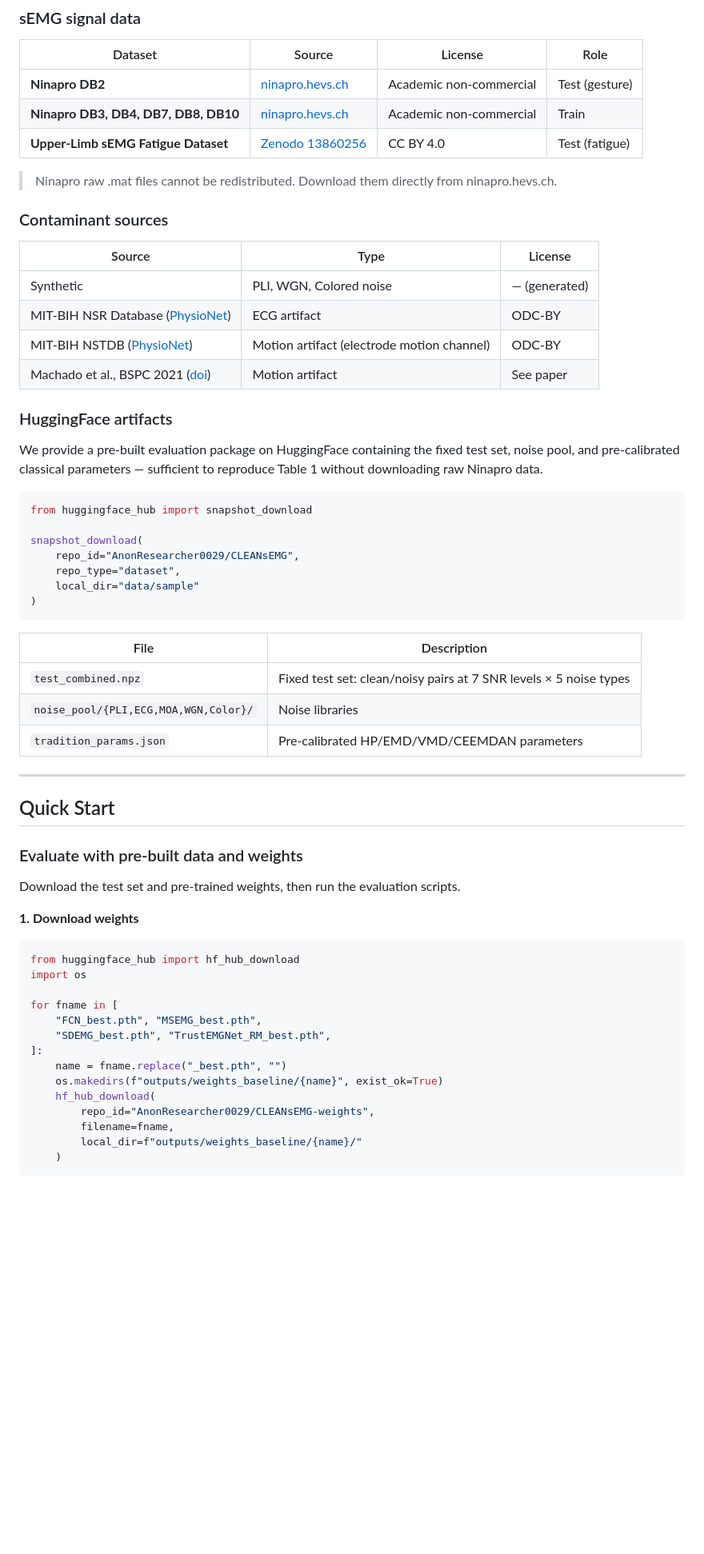
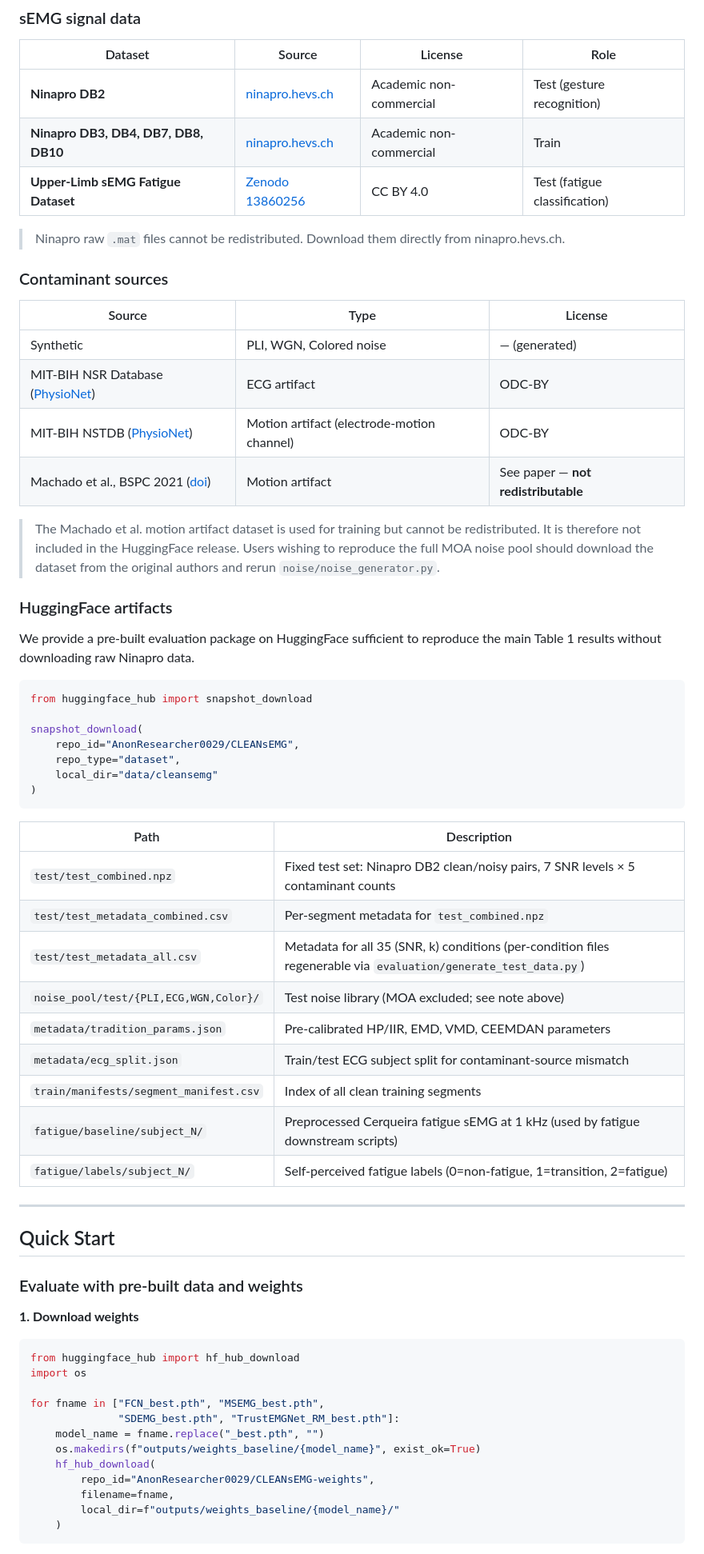
Before and after one commit to HowardShih/CleanSEMG, a Markdown page: README.md, the part around one of its changes. Shown at 80% size. GitHub-like rendering; blank space fills up the shorter version.

````diff
--- a/README.md
+++ b/README.md
@@ -48,11 +49,11 @@ All other methods (FCN, SDEMG, TrustEMG-Net, all classical) run on CPU.
 
 | Dataset | Source | License | Role |
 |---|---|---|---|
-| **Ninapro DB2** | [ninapro.hevs.ch](http://ninapro.hevs.ch) | Academic non-commercial | Test (gesture) |
+| **Ninapro DB2** | [ninapro.hevs.ch](http://ninapro.hevs.ch) | Academic non-commercial | Test (gesture recognition) |
 | **Ninapro DB3, DB4, DB7, DB8, DB10** | [ninapro.hevs.ch](http://ninapro.hevs.ch) | Academic non-commercial | Train |
-| **Upper-Limb sEMG Fatigue Dataset** | [Zenodo 13860256](https://zenodo.org/records/13860256) | CC BY 4.0 | Test (fatigue) |
+| **Upper-Limb sEMG Fatigue Dataset** | [Zenodo 13860256](https://zenodo.org/records/13860256) | CC BY 4.0 | Test (fatigue classification) |
 
-> Ninapro raw .mat files cannot be redistributed. Download them directly from ninapro.hevs.ch.
+> Ninapro raw `.mat` files cannot be redistributed. Download them directly from ninapro.hevs.ch.
 
 ### Contaminant sources
 
@@ -60,12 +61,14 @@ All other methods (FCN, SDEMG, TrustEMG-Net, all classical) run on CPU.
 |---|---|---|
 | Synthetic | PLI, WGN, Colored noise | — (generated) |
 | MIT-BIH NSR Database ([PhysioNet](https://physionet.org/content/nsrdb/1.0.0/)) | ECG artifact | ODC-BY |
-| MIT-BIH NSTDB ([PhysioNet](https://physionet.org/content/nstdb/1.0.0/)) | Motion artifact (electrode motion channel) | ODC-BY |
-| Machado et al., BSPC 2021 ([doi](https://doi.org/10.1016/j.bspc.2021.102752)) | Motion artifact | See paper |
+| MIT-BIH NSTDB ([PhysioNet](https://physionet.org/content/nstdb/1.0.0/)) | Motion artifact (electrode-motion channel) | ODC-BY |
+| Machado et al., BSPC 2021 ([doi](https://doi.org/10.1016/j.bspc.2021.102752)) | Motion artifact | See paper — **not redistributable** |
+
+> The Machado et al. motion artifact dataset is used for training but cannot be redistributed. It is therefore not included in the HuggingFace release. Users wishing to reproduce the full MOA noise pool should download the dataset from the original authors and rerun `noise/noise_generator.py`.
 
 ### HuggingFace artifacts
 
-We provide a pre-built evaluation package on HuggingFace containing the fixed test set, noise pool, and pre-calibrated classical parameters — sufficient to reproduce Table 1 without downloading raw Ninapro data.
+We provide a pre-built evaluation package on HuggingFace sufficient to reproduce the main Table 1 results without downloading raw Ninapro data.
 
 ```python
 from huggingface_hub import snapshot_download
@@ -73,15 +76,21 @@ from huggingface_hub import snapshot_download
 snapshot_download(
     repo_id="AnonResearcher0029/CLEANsEMG",
     repo_type="dataset",
-    local_dir="data/sample"
+    local_dir="data/cleansemg"
 )
 ```
 
-| File | Description |
+| Path | Description |
 |---|---|
-| `test_combined.npz` | Fixed test set: clean/noisy pairs at 7 SNR levels × 5 noise types |
-| `noise_pool/{PLI,ECG,MOA,WGN,Color}/` | Noise libraries |
-| `tradition_params.json` | Pre-calibrated HP/EMD/VMD/CEEMDAN parameters |
+| `test/test_combined.npz` | Fixed test set: Ninapro DB2 clean/noisy pairs, 7 SNR levels × 5 contaminant counts |
+| `test/test_metadata_combined.csv` | Per-segment metadata for `test_combined.npz` |
+| `test/test_metadata_all.csv` | Metadata for all 35 (SNR, k) conditions (per-condition files regenerable via `evaluation/generate_test_data.py`) |
+| `noise_pool/test/{PLI,ECG,WGN,Color}/` | Test noise library (MOA excluded; see note above) |
+| `metadata/tradition_params.json` | Pre-calibrated HP/IIR, EMD, VMD, CEEMDAN parameters |
+| `metadata/ecg_split.json` | Train/test ECG subject split for contaminant-source mismatch |
+| `train/manifests/segment_manifest.csv` | Index of all clean training segments |
+| `fatigue/baseline/subject_N/` | Preprocessed Cerqueira fatigue sEMG at 1 kHz (used by fatigue downstream scripts) |
+| `fatigue/labels/subject_N/` | Self-perceived fatigue labels (0=non-fatigue, 1=transition, 2=fatigue) |
 
 ---
 
@@ -89,24 +98,20 @@ snapshot_download(
 
 ### Evaluate with pre-built data and weights
 
-Download the test set and pre-trained weights, then run the evaluation scripts.
-
 **1. Download weights**
 
 ```python
 from huggingface_hub import hf_hub_download
 import os
 
-for fname in [
-    "FCN_best.pth", "MSEMG_best.pth",
-    "SDEMG_best.pth", "TrustEMGNet_RM_best.pth",
-]:
-    name = fname.replace("_best.pth", "")
-    os.makedirs(f"outputs/weights_baseline/{name}", exist_ok=True)
+for fname in ["FCN_best.pth", "MSEMG_best.pth",
+              "SDEMG_best.pth", "TrustEMGNet_RM_best.pth"]:
+    model_name = fname.replace("_best.pth", "")
+    os.makedirs(f"outputs/weights_baseline/{model_name}", exist_ok=True)
     hf_hub_download(
         repo_id="AnonResearcher0029/CLEANsEMG-weights",
         filename=fname,
-        local_dir=f"outputs/weights_baseline/{name}/"
+        local_dir=f"outputs/weights_baseline/{model_name}/"
     )
 ```
 
````
Also changed, not shown: other parts of README.md (+107 -108 lines).
